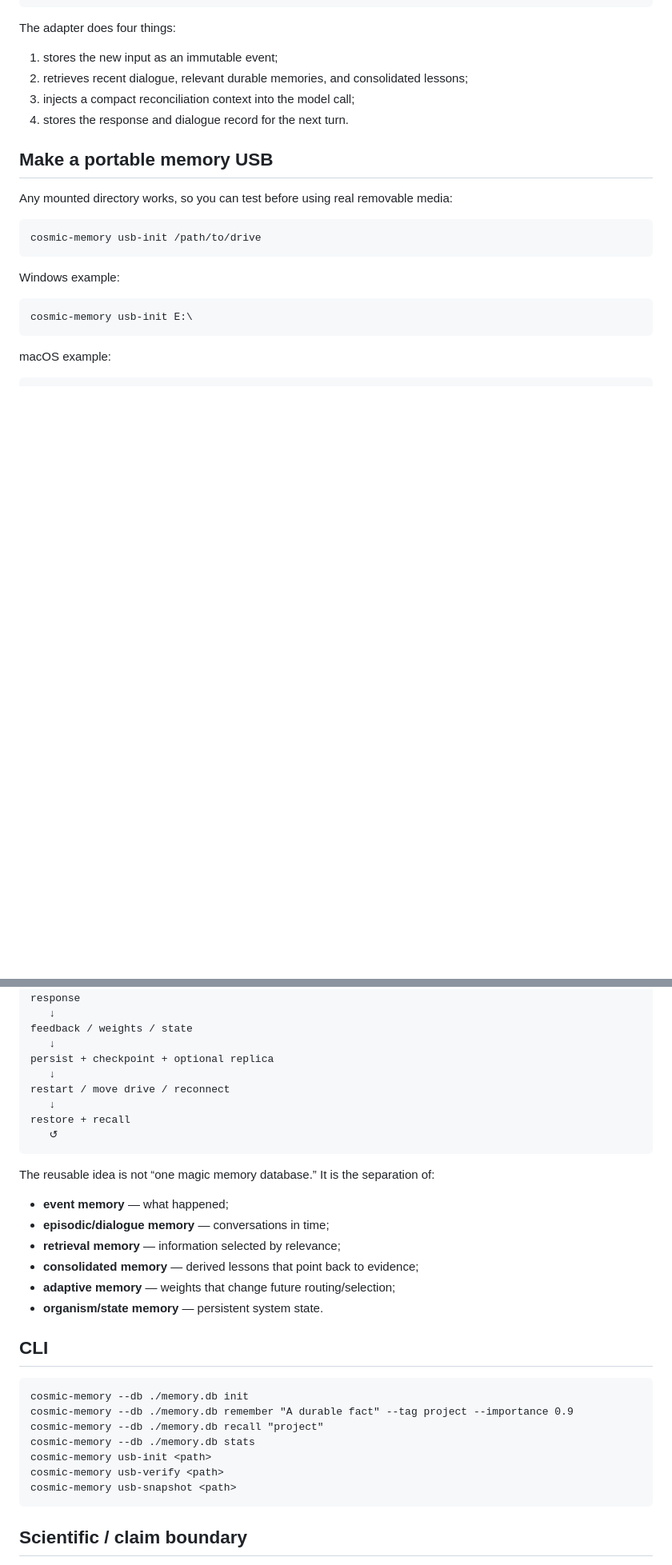
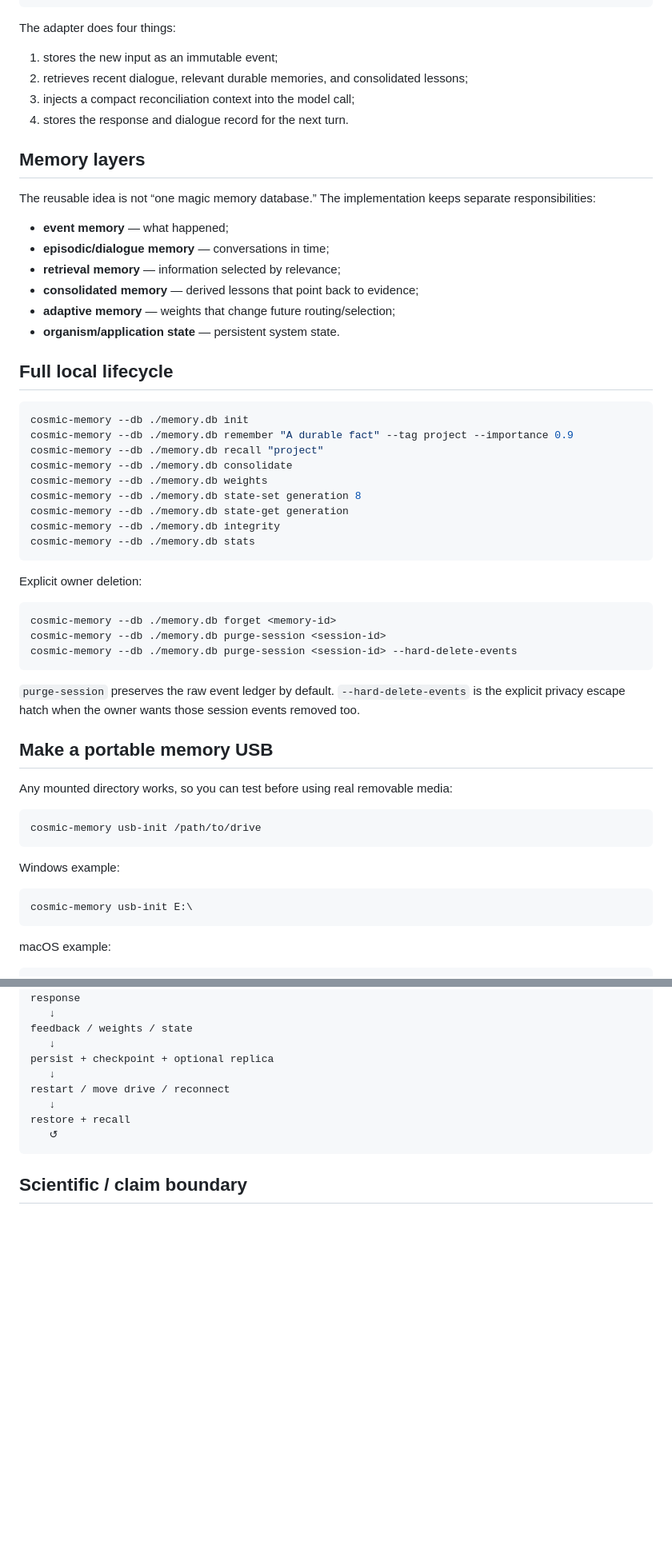
Before and after one commit to NavisWORLD/Cosmic-reconciliation-manual-, a Markdown page: README.md, 2 parts joined by grey strips. Shown at 80% size. GitHub-like rendering; blank space fills up the shorter version.

````diff
--- a/README.md
+++ b/README.md
@@ -71,6 +74,41 @@ The adapter does four things:
 3. injects a compact reconciliation context into the model call;
 4. stores the response and dialogue record for the next turn.
 
+## Memory layers
+
+The reusable idea is not “one magic memory database.” The implementation keeps separate responsibilities:
+
+- **event memory** — what happened;
+- **episodic/dialogue memory** — conversations in time;
+- **retrieval memory** — information selected by relevance;
+- **consolidated memory** — derived lessons that point back to evidence;
+- **adaptive memory** — weights that change future routing/selection;
+- **organism/application state** — persistent system state.
+
+## Full local lifecycle
+
+```bash
+cosmic-memory --db ./memory.db init
+cosmic-memory --db ./memory.db remember "A durable fact" --tag project --importance 0.9
+cosmic-memory --db ./memory.db recall "project"
+cosmic-memory --db ./memory.db consolidate
+cosmic-memory --db ./memory.db weights
+cosmic-memory --db ./memory.db state-set generation 8
+cosmic-memory --db ./memory.db state-get generation
+cosmic-memory --db ./memory.db integrity
+cosmic-memory --db ./memory.db stats
+```
+
+Explicit owner deletion:
+
+```bash
+cosmic-memory --db ./memory.db forget <memory-id>
+cosmic-memory --db ./memory.db purge-session <session-id>
+cosmic-memory --db ./memory.db purge-session <session-id> --hard-delete-events
+```
+
+`purge-session` preserves the raw event ledger by default. `--hard-delete-events` is the explicit privacy escape hatch when the owner wants those session events removed too.
+
 ## Make a portable memory USB
 
 Any mounted directory works, so you can test before using real removable media:
@@ -157,27 +213,6 @@ restore + recall
    ↺
 ```
 
-The reusable idea is not “one magic memory database.” It is the separation of:
-
-- **event memory** — what happened;
-- **episodic/dialogue memory** — conversations in time;
-- **retrieval memory** — information selected by relevance;
-- **consolidated memory** — derived lessons that point back to evidence;
-- **adaptive memory** — weights that change future routing/selection;
-- **organism/state memory** — persistent system state.
-
-## CLI
-
-```text
-cosmic-memory --db ./memory.db init
-cosmic-memory --db ./memory.db remember "A durable fact" --tag project --importance 0.9
-cosmic-memory --db ./memory.db recall "project"
-cosmic-memory --db ./memory.db stats
-cosmic-memory usb-init <path>
-cosmic-memory usb-verify <path>
-cosmic-memory usb-snapshot <path>
-```
-
 ## Scientific / claim boundary
 
 This repository publishes reproducible software patterns and research lineage. It does not claim that persistent memory proves consciousness, that 12D/54D labels are literal physical dimensions, or that quantum entropy automatically improves model intelligence. Those are separate empirical questions.
````
Also changed, not shown: other parts of README.md (+64 -22 lines).
